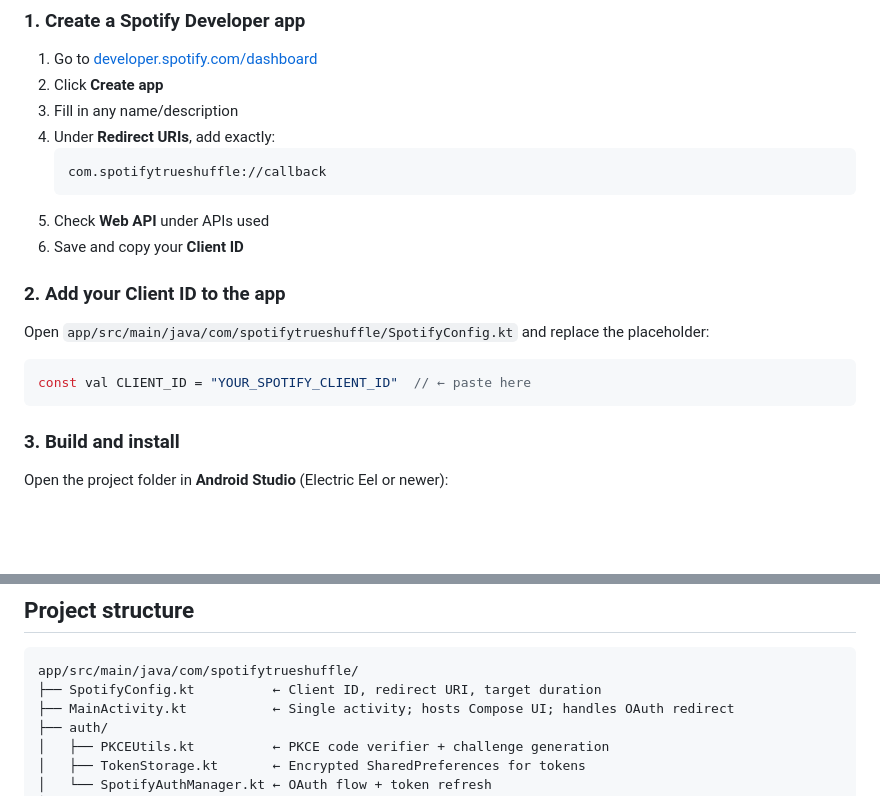
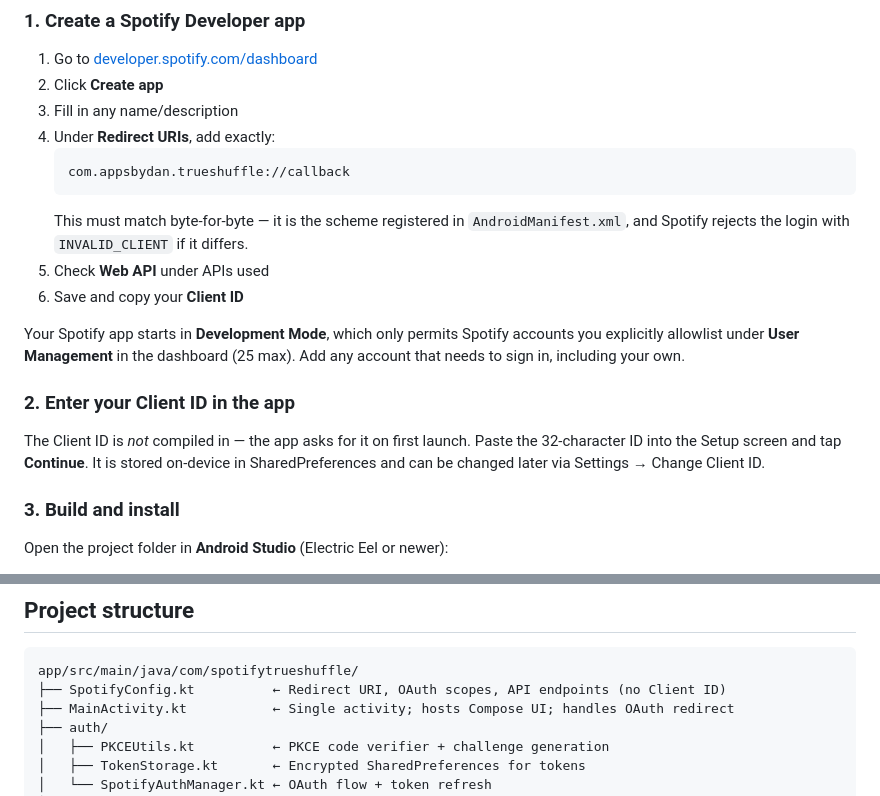
Before and after one commit to Crazyh1803/SpotifyShuffle, a Markdown page: README.md, 2 parts joined by grey strips. GitHub-like rendering; blank space fills up the shorter version.

Commit message:
Fix stale setup docs: wrong redirect URI, removed Client ID step
The README documented com.spotifytrueshuffle://callback, but the manifest and
SpotifyConfig both use com.appsbydan.trueshuffle://callback — anyone following
the README registered a redirect URI that fails OAuth.

Step 2 also still said to paste a CLIENT_ID constant into SpotifyConfig.kt.
That constant was removed when setup moved in-app; the Client ID is entered on
the Setup screen and stored in SharedPreferences.

Also documents Spotify's Development Mode allowlist, which is the non-obvious
reason a freshly created Spotify app rejects every account but the owner's.

Co-Authored-By: Claude Opus 5 <noreply@anthropic.com>
Claude-Session: https://claude.ai/code/session_012o4Bs221WNsAfU5VQgaC8x

````diff
--- a/README.md
+++ b/README.md
@@ -30,18 +30,22 @@ The final playlist is ~2 hours long (~30 songs at 4 min average).
 3. Fill in any name/description
 4. Under **Redirect URIs**, add exactly:
    ```
-   com.spotifytrueshuffle://callback
+   com.appsbydan.trueshuffle://callback
    ```
+   This must match byte-for-byte — it is the scheme registered in `AndroidManifest.xml`,
+   and Spotify rejects the login with `INVALID_CLIENT` if it differs.
 5. Check **Web API** under APIs used
 6. Save and copy your **Client ID**
 
-### 2. Add your Client ID to the app
+Your Spotify app starts in **Development Mode**, which only permits Spotify accounts you
+explicitly allowlist under **User Management** in the dashboard (25 max). Add any account
+that needs to sign in, including your own.
 
-Open `app/src/main/java/com/spotifytrueshuffle/SpotifyConfig.kt` and replace the placeholder:
+### 2. Enter your Client ID in the app
 
-```kotlin
-const val CLIENT_ID = "YOUR_SPOTIFY_CLIENT_ID"  // ← paste here
-```
+The Client ID is *not* compiled in — the app asks for it on first launch. Paste the
+32-character ID into the Setup screen and tap **Continue**. It is stored on-device in
+SharedPreferences and can be changed later via Settings → Change Client ID.
 
 ### 3. Build and install
 
@@ -80,7 +84,7 @@ The playlist is saved to your Spotify account as a private playlist named **"Tru
 
 ```
 app/src/main/java/com/spotifytrueshuffle/
-├── SpotifyConfig.kt          ← Client ID, redirect URI, target duration
+├── SpotifyConfig.kt          ← Redirect URI, OAuth scopes, API endpoints (no Client ID)
 ├── MainActivity.kt           ← Single activity; hosts Compose UI; handles OAuth redirect
 ├── auth/
 │   ├── PKCEUtils.kt          ← PKCE code verifier + challenge generation
````
